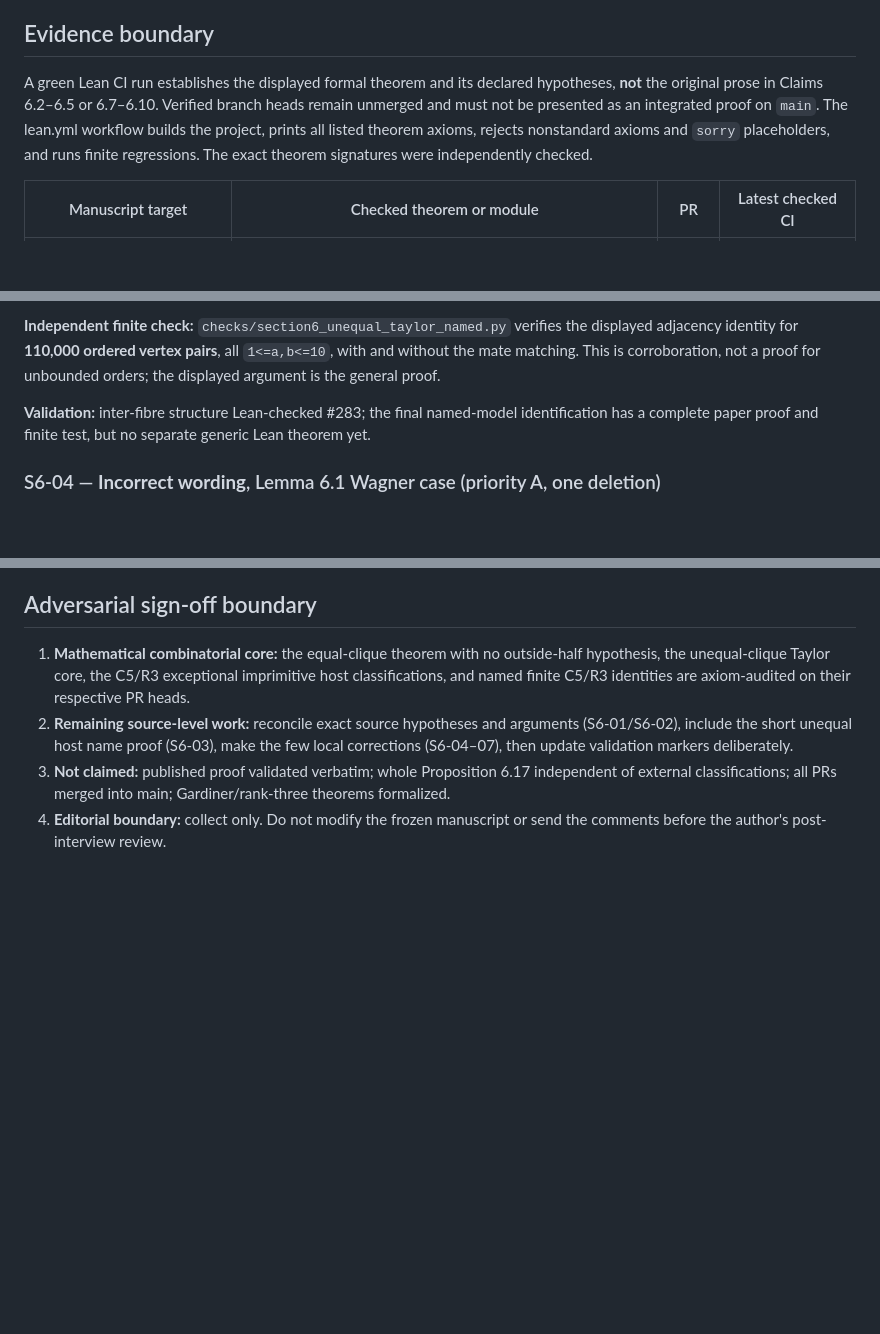
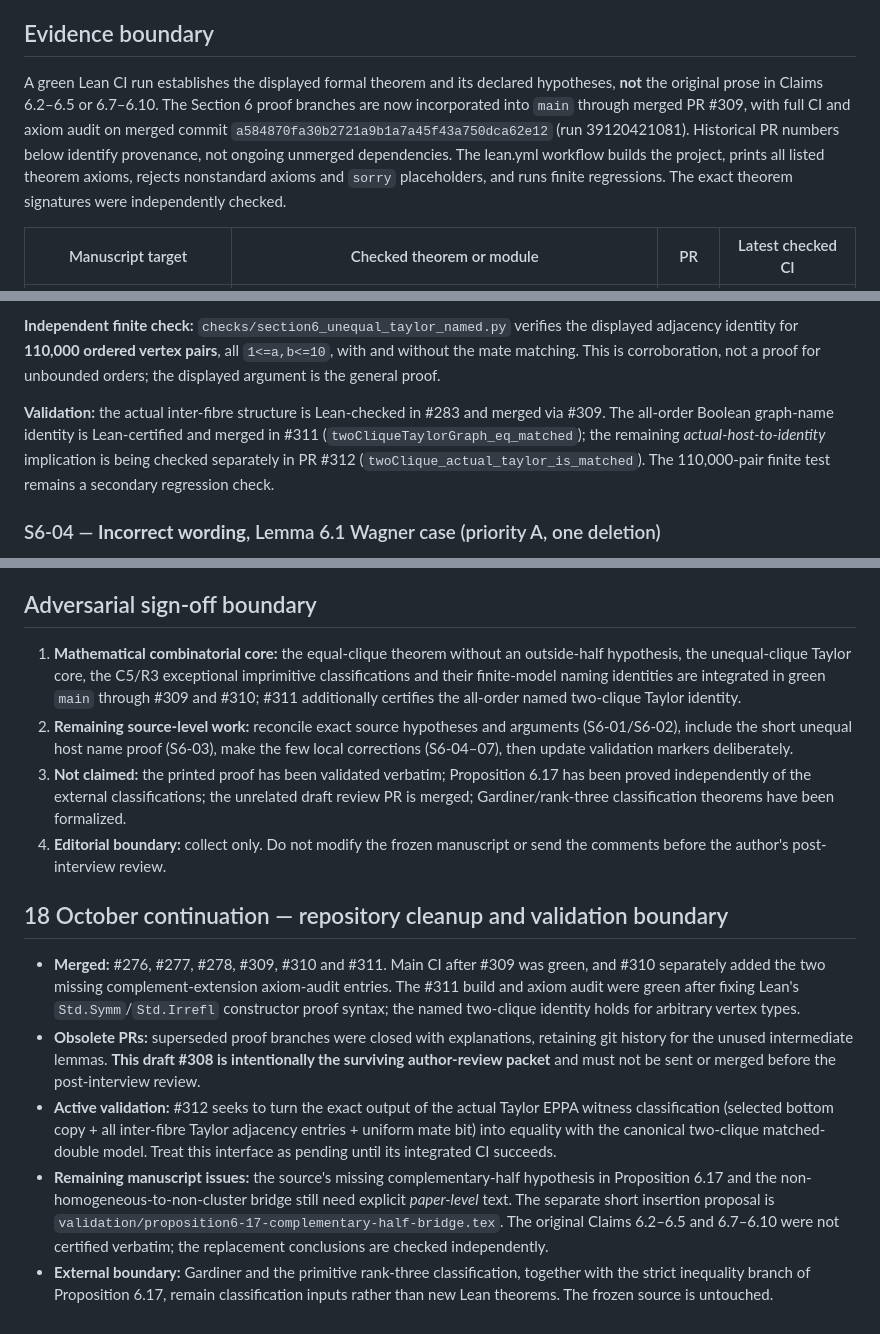
Before and after one commit to janhubicka/EPPA-III, a Markdown page: validation/section6-sophia-review-2026-10-17.md, 3 parts joined by grey strips. Drawn GitHub-style; blank space fills up the shorter version.

Commit message:
Reconcile Sofia review register with merged Section 6 main and remaining actual Taylor interface

```diff
--- a/validation/section6-sophia-review-2026-10-17.md
+++ b/validation/section6-sophia-review-2026-10-17.md
@@ -5,7 +5,7 @@
 
 ## Evidence boundary
 
-A green Lean CI run establishes the displayed formal theorem and its declared hypotheses, **not** the original prose in Claims 6.2–6.5 or 6.7–6.10. Verified branch heads remain unmerged and must not be presented as an integrated proof on `main`. The lean.yml workflow builds the project, prints all listed theorem axioms, rejects nonstandard axioms and `sorry` placeholders, and runs finite regressions. The exact theorem signatures were independently checked.
+A green Lean CI run establishes the displayed formal theorem and its declared hypotheses, **not** the original prose in Claims 6.2–6.5 or 6.7–6.10. The Section 6 proof branches are now incorporated into `main` through merged PR #309, with full CI and axiom audit on merged commit `a584870fa30b2721a9b1a7a45f43a750dca62e12` (run 39120421081). Historical PR numbers below identify provenance, not ongoing unmerged dependencies. The lean.yml workflow builds the project, prints all listed theorem axioms, rejects nonstandard axioms and `sorry` placeholders, and runs finite regressions. The exact theorem signatures were independently checked.
 
 | Manuscript target | Checked theorem or module | PR | Latest checked CI |
 |---|---|---|---|
@@ -49,7 +49,7 @@ In the Taylor inter-fibre pattern every pair of distinct vertices in `P` is adja
 
 **Independent finite check:** `checks/section6_unequal_taylor_named.py` verifies the displayed adjacency identity for **110,000 ordered vertex pairs**, all `1<=a,b<=10`, with and without the mate matching. This is corroboration, not a proof for unbounded orders; the displayed argument is the general proof.
 
-**Validation:** inter-fibre structure Lean-checked #283; the final named-model identification has a complete paper proof and finite test, but no separate generic Lean theorem yet.
+**Validation:** the actual inter-fibre structure is Lean-checked in #283 and merged via #309. The all-order Boolean graph-name identity is Lean-certified and merged in #311 (`twoCliqueTaylorGraph_eq_matched`); the remaining *actual-host-to-identity* implication is being checked separately in PR #312 (`twoClique_actual_taylor_is_matched`). The 110,000-pair finite test remains a secondary regression check.
 
 ### S6-04 — **Incorrect wording**, Lemma 6.1 Wagner case (priority A, one deletion)
 The displayed Wagner connection matrix is 3-regular; the complement of that graph is 4-regular. Delete “or its complement” directly after the Wagner exception. Complementation of the **pair** `(G,H)`, used elsewhere, is a distinct operation. Confirmed mathematically; #279/#307 formally identify the three-regular canonical model.
@@ -71,7 +71,16 @@ Lemma 7.9 (“strongly regular generalized clique covers are homogeneous, up to
 
 ## Adversarial sign-off boundary
 
-1. **Mathematical combinatorial core:** the equal-clique theorem with no outside-half hypothesis, the unequal-clique Taylor core, the C5/R3 exceptional imprimitive host classifications, and named finite C5/R3 identities are axiom-audited on their respective PR heads.
+1. **Mathematical combinatorial core:** the equal-clique theorem without an outside-half hypothesis, the unequal-clique Taylor core, the C5/R3 exceptional imprimitive classifications and their finite-model naming identities are integrated in green `main` through #309 and #310; #311 additionally certifies the all-order named two-clique Taylor identity.
 2. **Remaining source-level work:** reconcile exact source hypotheses and arguments (S6-01/S6-02), include the short unequal host name proof (S6-03), make the few local corrections (S6-04–07), then update validation markers deliberately.
-3. **Not claimed:** published proof validated verbatim; whole Proposition 6.17 independent of external classifications; all PRs merged into main; Gardiner/rank-three theorems formalized.
+3. **Not claimed:** the printed proof has been validated verbatim; Proposition 6.17 has been proved independently of the external classifications; the unrelated draft review PR is merged; Gardiner/rank-three classification theorems have been formalized.
 4. **Editorial boundary:** collect only. Do not modify the frozen manuscript or send the comments before the author's post-interview review.
+
+
+## 18 October continuation — repository cleanup and validation boundary
+
+- **Merged:** #276, #277, #278, #309, #310 and #311. Main CI after #309 was green, and #310 separately added the two missing complement-extension axiom-audit entries. The #311 build and axiom audit were green after fixing Lean's `Std.Symm`/`Std.Irrefl` constructor proof syntax; the named two-clique identity holds for arbitrary vertex types.
+- **Obsolete PRs:** superseded proof branches were closed with explanations, retaining git history for the unused intermediate lemmas. **This draft #308 is intentionally the surviving author-review packet** and must not be sent or merged before the post-interview review.
+- **Active validation:** #312 seeks to turn the exact output of the actual Taylor EPPA witness classification (selected bottom copy + all inter-fibre Taylor adjacency entries + uniform mate bit) into equality with the canonical two-clique matched-double model. Treat this interface as pending until its integrated CI succeeds.
+- **Remaining manuscript issues:** the source's missing complementary-half hypothesis in Proposition 6.17 and the non-homogeneous-to-non-cluster bridge still need explicit *paper-level* text. The separate short insertion proposal is `validation/proposition6-17-complementary-half-bridge.tex`. The original Claims 6.2–6.5 and 6.7–6.10 were not certified verbatim; the replacement conclusions are checked independently.
+- **External boundary:** Gardiner and the primitive rank-three classification, together with the strict inequality branch of Proposition 6.17, remain classification inputs rather than new Lean theorems. The frozen source is untouched.
```
